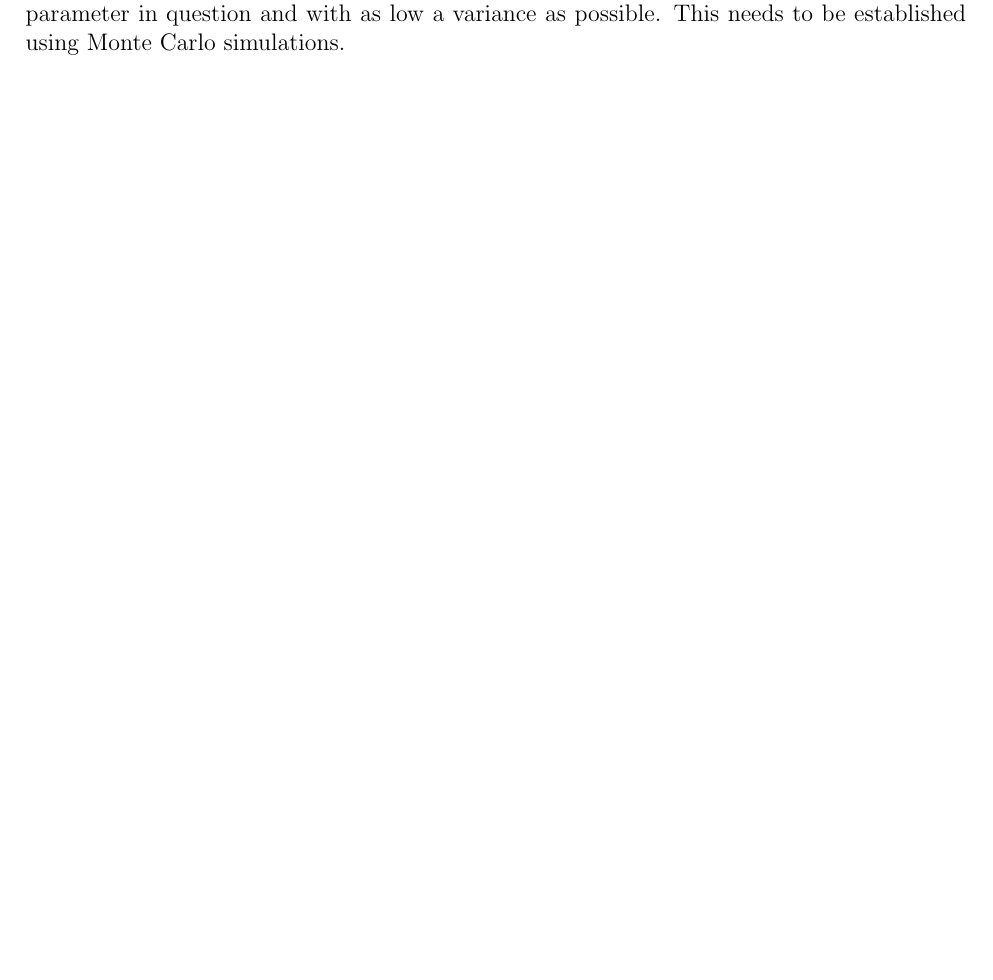
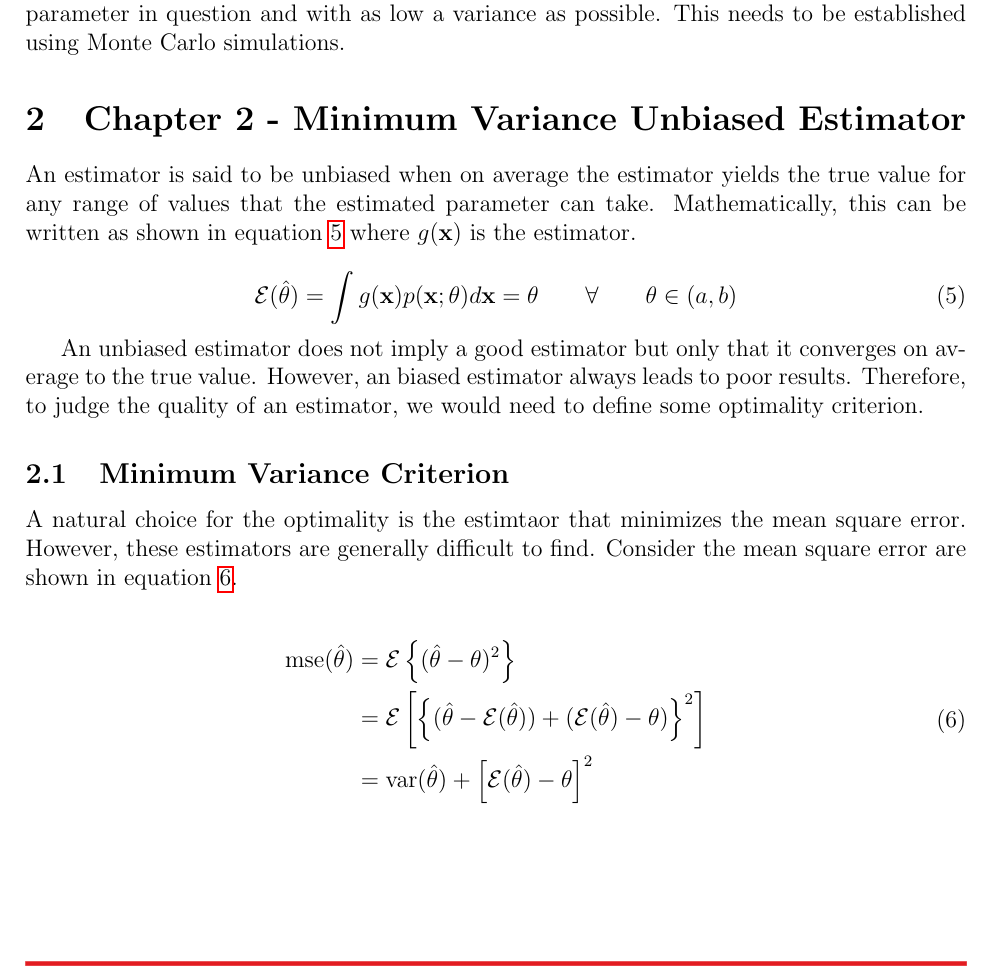
Before and after one commit to KaranJayachandra/reports, a LaTeX document (kay_fundamentals_1/main.tex, which reads kay_fundamentals_1/chapter2.tex): part of page 3 of 3, cut so that both start at the same text, the shorter picture padded with empty space. The pictures show the PDF file kay_fundamentals_1/main.pdf that the author committed with the source.

Commit message:
Added new chapter

```diff
--- /dev/null
+++ b/kay_fundamentals_1/chapter2.tex
@@ -0,0 +1,16 @@
+An estimator is said to be unbiased when on average the estimator yields the true value for any range of values that the estimated parameter can take. Mathematically, this can be written as shown in equation \ref{eq:unbiased} where $g(\mathbf{x})$ is the estimator.
+
+\begin{equation}
+    \mathcal{E}(\hat{\theta}) = \int g(\mathbf{x}) p(\mathbf{x}; \theta) d\mathbf{x} = \theta \qquad \forall \qquad \theta \in \left(a, b\right)
+    \label{eq:unbiased}
+\end{equation}
+
+An unbiased estimator does not imply a good estimator but only that it converges on average to the true value. However, an biased estimator always leads to poor results. Therefore, to judge the quality of an estimator, we would need to define some optimality criterion.
+
+\subsection{Minimum Variance Criterion}
+
+A natural choice for the optimality is the estimtaor that minimizes the mean square error. However, these estimators are generally difficult to find. Consider the mean square error are shown in equation \ref{eq:mvu_case}.
+
+\begin{equation}
+    \begin{split}
+        \text{mse}(\hat{\mathbf{\theta}}) &= \mathcal{E}\left\{(\hat{\theta} - \theta)^2\right\} \\
--- a/kay_fundamentals_1/main.tex
+++ b/kay_fundamentals_1/main.tex
@@ -58,4 +58,7 @@
 \section{Chapter 1 - Introduction}
 \input{chapter1.tex}
 
+\section{Chapter 2 - Minimum Variance Unbiased Estimator}
+\input{chapter2.tex}
+
 \end{document}
```
Also changed, not shown: kay_fundamentals_1/main.pdf, kay_fundamentals_1/chapter2.tex (5 more changed lines).
